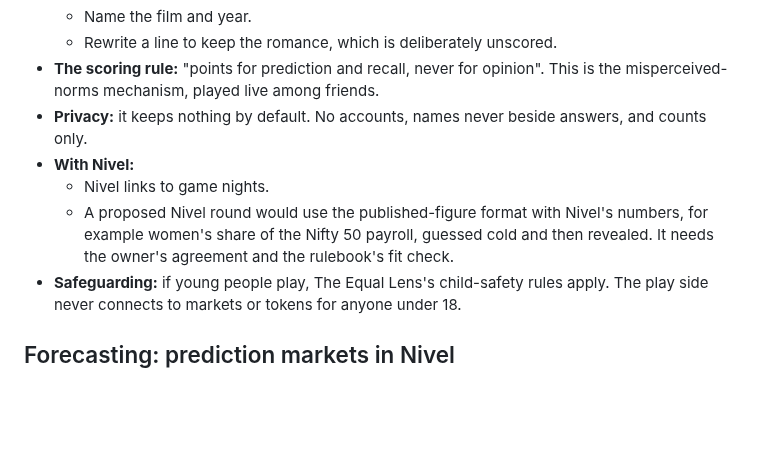
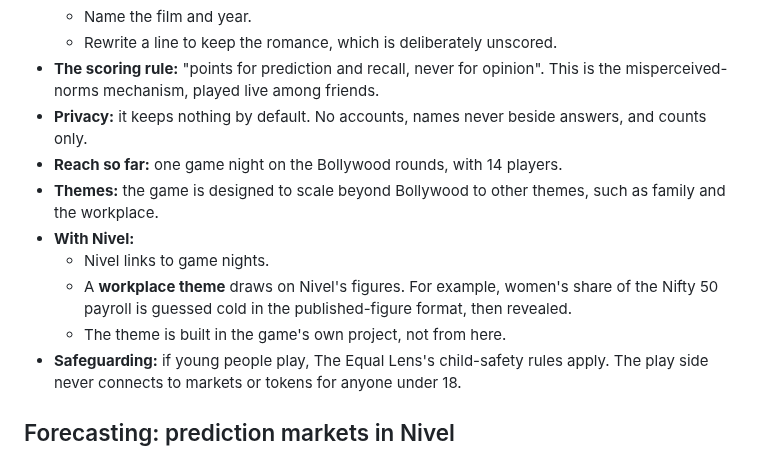
Before and after one commit to priyanshuj0410-code/parity-tracker, a Markdown page: knowledge/plans/nivel-play-and-markets.md, the part around the change. GitHub-like rendering; blank space fills up the shorter version.

Commit message:
[PARITY-47] Spot the Stereotype reach (one night, 14 players) and a workplace theme on Nivel's data
Co-Authored-By: Claude Opus 5.5 <noreply@anthropic.com>

```diff
--- a/knowledge/plans/nivel-play-and-markets.md
+++ b/knowledge/plans/nivel-play-and-markets.md
@@ -32,9 +32,12 @@ plane_issues:
   - Rewrite a line to keep the romance, which is deliberately unscored.
 - **The scoring rule:** "points for prediction and recall, never for opinion". This is the misperceived-norms mechanism, played live among friends.
 - **Privacy:** it keeps nothing by default. No accounts, names never beside answers, and counts only.
+- **Reach so far:** one game night on the Bollywood rounds, with 14 players.
+- **Themes:** the game is designed to scale beyond Bollywood to other themes, such as family and the workplace.
 - **With Nivel:**
   - Nivel links to game nights.
-  - A proposed Nivel round would use the published-figure format with Nivel's numbers, for example women's share of the Nifty 50 payroll, guessed cold and then revealed. It needs the owner's agreement and the rulebook's fit check.
+  - A **workplace theme** draws on Nivel's figures. For example, women's share of the Nifty 50 payroll is guessed cold in the published-figure format, then revealed.
+  - The theme is built in the game's own project, not from here.
 - **Safeguarding:** if young people play, The Equal Lens's child-safety rules apply. The play side never connects to markets or tokens for anyone under 18.
 
 ## Forecasting: prediction markets in Nivel
```
Also changed, not shown: knowledge/plans/mit-solve-application.md (+9 -9 lines).
